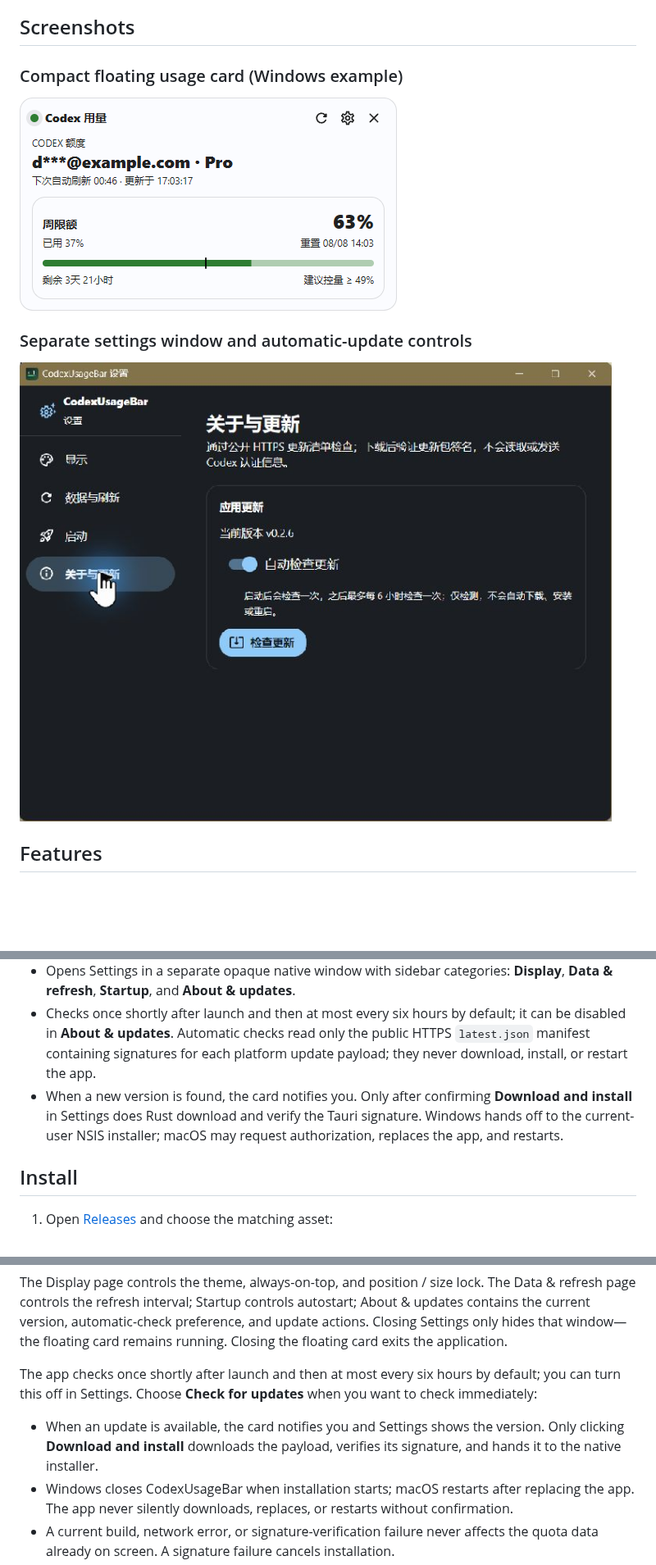
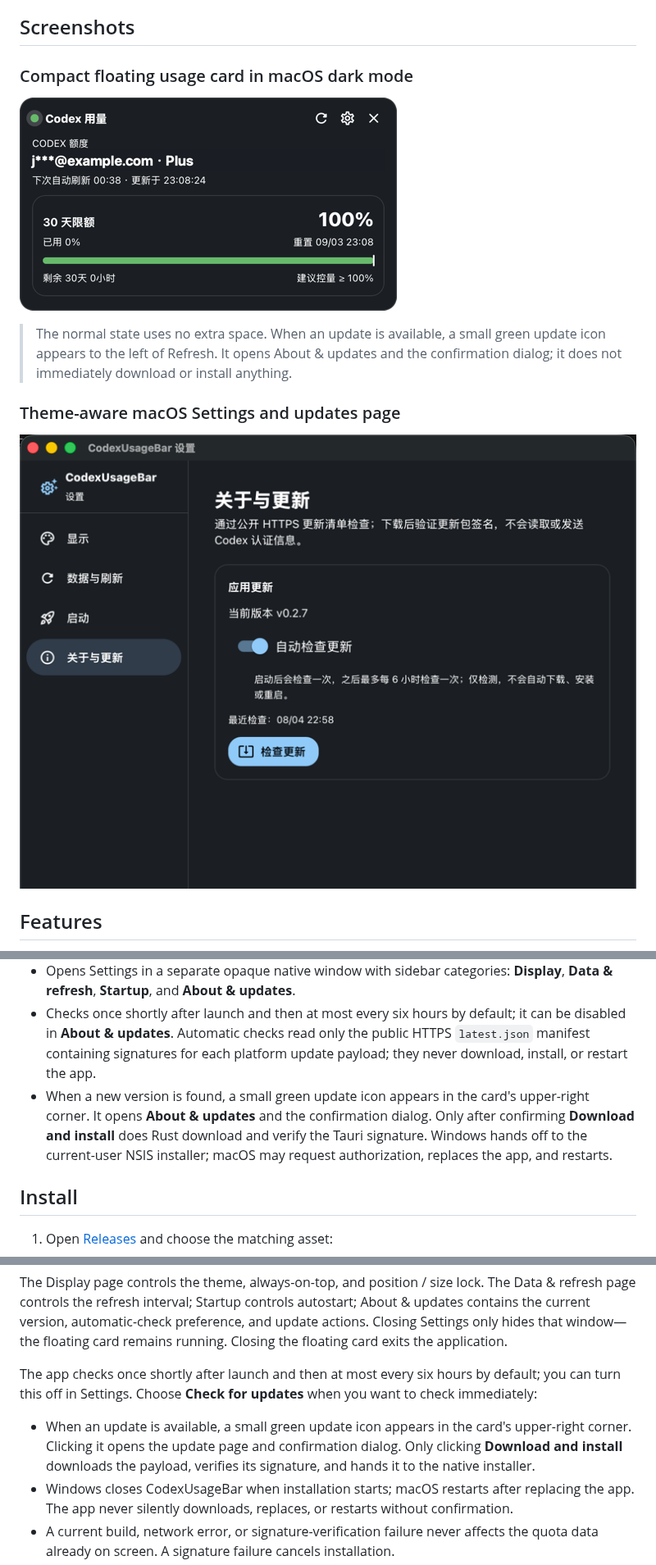
Before and after one commit to creamtea47/codex-usage-bar, a Markdown page: README.md, 3 parts joined by grey strips. Shown at 82% size. Drawn GitHub-style; pictures changed too: docs/images/dashboard-light.png, docs/images/settings-update.png; blank space fills up the shorter version.

```diff
--- a/README.md
+++ b/README.md
@@ -21,5 +21,5 @@ Built with Tauri 2, Rust, React, TypeScript, Material UI, and Vite.
 
 ## Screenshots
 
-### Compact floating usage card (Windows example)
+### Compact floating usage card in macOS dark mode
 
@@ -27,7 +27,9 @@ Built with Tauri 2, Rust, React, TypeScript, Material UI, and Vite.
 
-### Separate settings window and automatic-update controls
+> The normal state uses no extra space. When an update is available, a small green update icon appears to the left of Refresh. It opens About & updates and the confirmation dialog; it does not immediately download or install anything.
 
-![CodexUsageBar separate settings window with automatic-check controls, six-hour cadence, and a manual update entry point; payload signatures are verified after download](docs/images/settings-update.png)
+### Theme-aware macOS Settings and updates page
+
+![CodexUsageBar macOS Settings window with a dark native title bar and the v0.2.7 About and updates page showing automatic checks and the manual update entry point](docs/images/settings-update.png)
 
 ## Features
 
@@ -41,7 +43,7 @@ Built with Tauri 2, Rust, React, TypeScript, Material UI, and Vite.
 - Closes completely with its window—no tray-resident process. Autostart for the current account is optional.
 - Opens Settings in a separate opaque native window with sidebar categories: **Display**, **Data & refresh**, **Startup**, and **About & updates**.
 - Checks once shortly after launch and then at most every six hours by default; it can be disabled in **About & updates**. Automatic checks read only the public HTTPS `latest.json` manifest containing signatures for each platform update payload; they never download, install, or restart the app.
-- When a new version is found, the card notifies you. Only after confirming **Download and install** in Settings does Rust download and verify the Tauri signature. Windows hands off to the current-user NSIS installer; macOS may request authorization, replaces the app, and restarts.
+- When a new version is found, a small green update icon appears in the card's upper-right corner. It opens **About & updates** and the confirmation dialog. Only after confirming **Download and install** does Rust download and verify the Tauri signature. Windows hands off to the current-user NSIS installer; macOS may request authorization, replaces the app, and restarts.
 
 ## Install
 
@@ -76,7 +78,7 @@ The Display page controls the theme, always-on-top, and position / size lock. Th
 
 The app checks once shortly after launch and then at most every six hours by default; you can turn this off in Settings. Choose **Check for updates** when you want to check immediately:
 
-- When an update is available, the card notifies you and Settings shows the version. Only clicking **Download and install** downloads the payload, verifies its signature, and hands it to the native installer.
+- When an update is available, a small green update icon appears in the card's upper-right corner. Clicking it opens the update page and confirmation dialog. Only clicking **Download and install** downloads the payload, verifies its signature, and hands it to the native installer.
 - Windows closes CodexUsageBar when installation starts; macOS restarts after replacing the app. The app never silently downloads, replaces, or restarts without confirmation.
 - A current build, network error, or signature-verification failure never affects the quota data already on screen. A signature failure cancels installation.
 
```
Also changed, not shown: other parts of README.md (+1 -1 lines), README-zh.md (+8 -6 lines).
